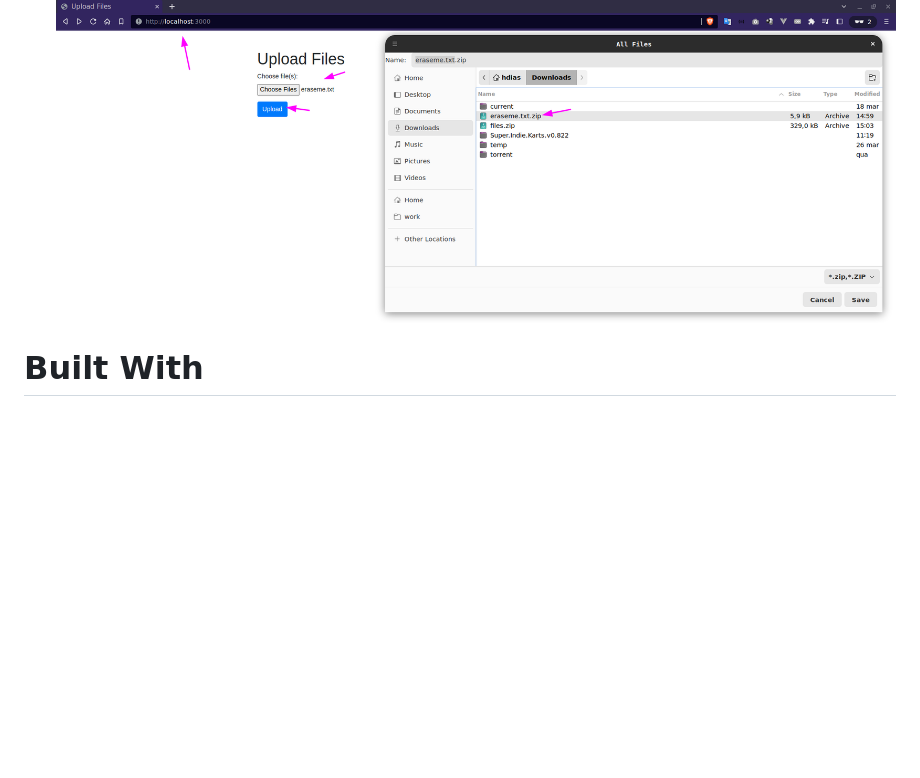
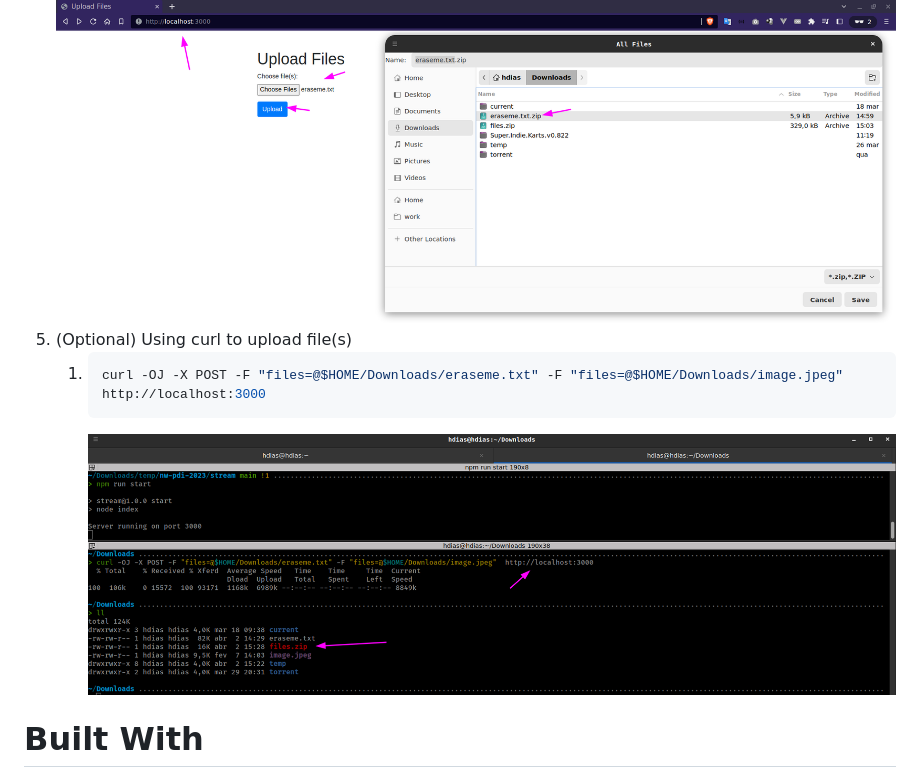
Before and after one commit to stdioh321/nw-pdi-2023, a Markdown page: stream/README.md, the part around the change. Drawn GitHub-style; pictures changed too: stream/docs/screenshots/02.png (added); blank space fills up the shorter version.

Commit message:
docs: update README.md

````diff
--- a/stream/README.md
+++ b/stream/README.md
@@ -28,7 +28,11 @@ npm run start
 3. Click the "Upload" button.
 4. The server will respond with a zipped file containing the uploaded files.
 ![Upload](docs/screenshots/01.png)
-
+5. (Optional) Using curl to upload file(s)
+   1. ```sh
+      curl -OJ -X POST -F "files=@$HOME/Downloads/eraseme.txt" -F "files=@$HOME/Downloads/image.jpeg"  http://localhost:3000
+      ```
+      ![Image02](docs/screenshots/02.png)
 # Built With
 * [Express](https://expressjs.com/) - Web framework for Node.js
 * [Multer](https://github.com/expressjs/multer) - Middleware for handling multipart/form-data
````
